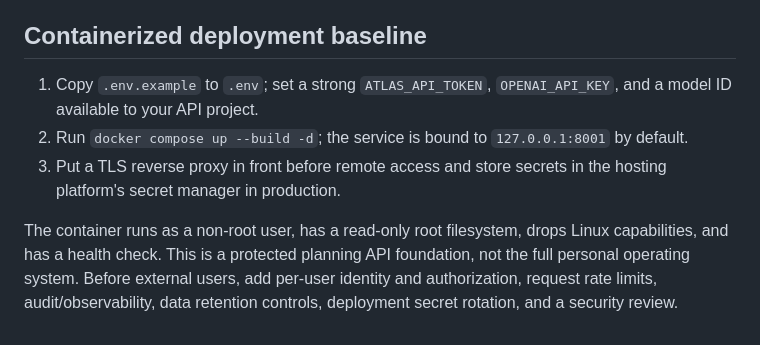
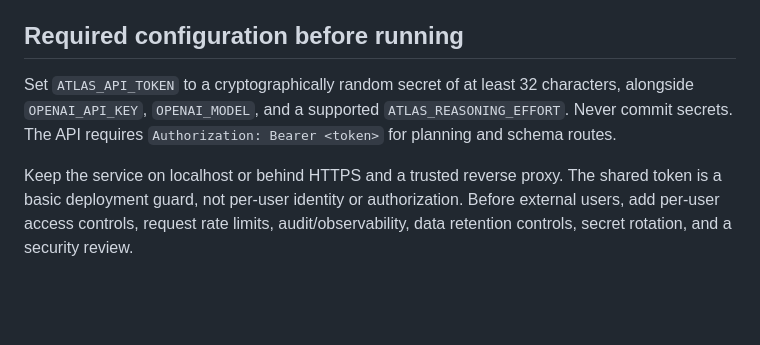
Before and after one commit to thakurnote8-cell/ATLAS-OS, a Markdown page: README.md, the part around the change. GitHub-like rendering; blank space fills up the shorter version.

Commit message:
Clarify Atlas deployment prerequisites

```diff
--- a/README.md
+++ b/README.md
@@ -59,10 +59,8 @@ Tests use a mocked planning result and do not require a paid API call. A real pl
 5. Add wearable/health adapters only for devices and APIs that support the required access.
 
 
-## Containerized deployment baseline
+## Required configuration before running
 
-1. Copy `.env.example` to `.env`; set a strong `ATLAS_API_TOKEN`, `OPENAI_API_KEY`, and a model ID available to your API project.
-2. Run `docker compose up --build -d`; the service is bound to `127.0.0.1:8001` by default.
-3. Put a TLS reverse proxy in front before remote access and store secrets in the hosting platform's secret manager in production.
+Set `ATLAS_API_TOKEN` to a cryptographically random secret of at least 32 characters, alongside `OPENAI_API_KEY`, `OPENAI_MODEL`, and a supported `ATLAS_REASONING_EFFORT`. Never commit secrets. The API requires `Authorization: Bearer <token>` for planning and schema routes.
 
-The container runs as a non-root user, has a read-only root filesystem, drops Linux capabilities, and has a health check. This is a protected planning API foundation, not the full personal operating system. Before external users, add per-user identity and authorization, request rate limits, audit/observability, data retention controls, deployment secret rotation, and a security review.
+Keep the service on localhost or behind HTTPS and a trusted reverse proxy. The shared token is a basic deployment guard, not per-user identity or authorization. Before external users, add per-user access controls, request rate limits, audit/observability, data retention controls, secret rotation, and a security review.
```
